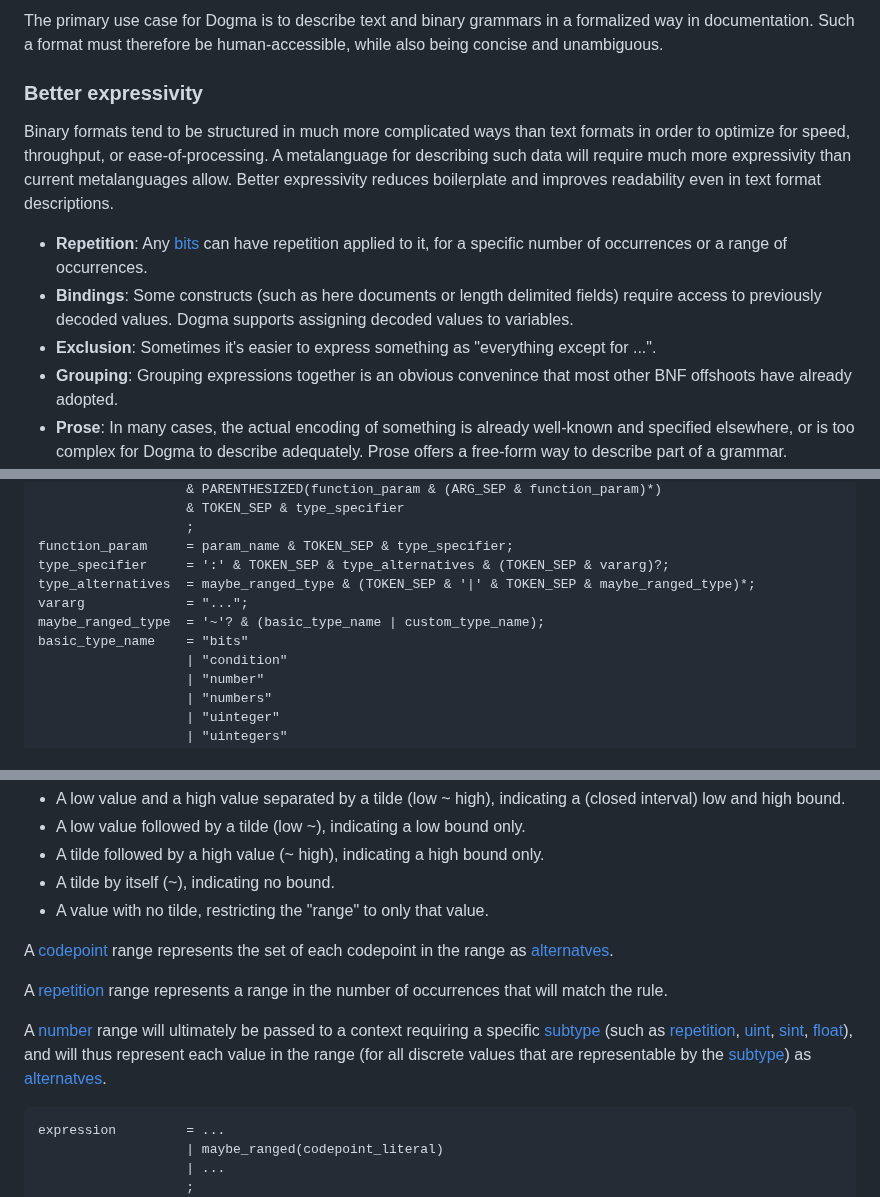
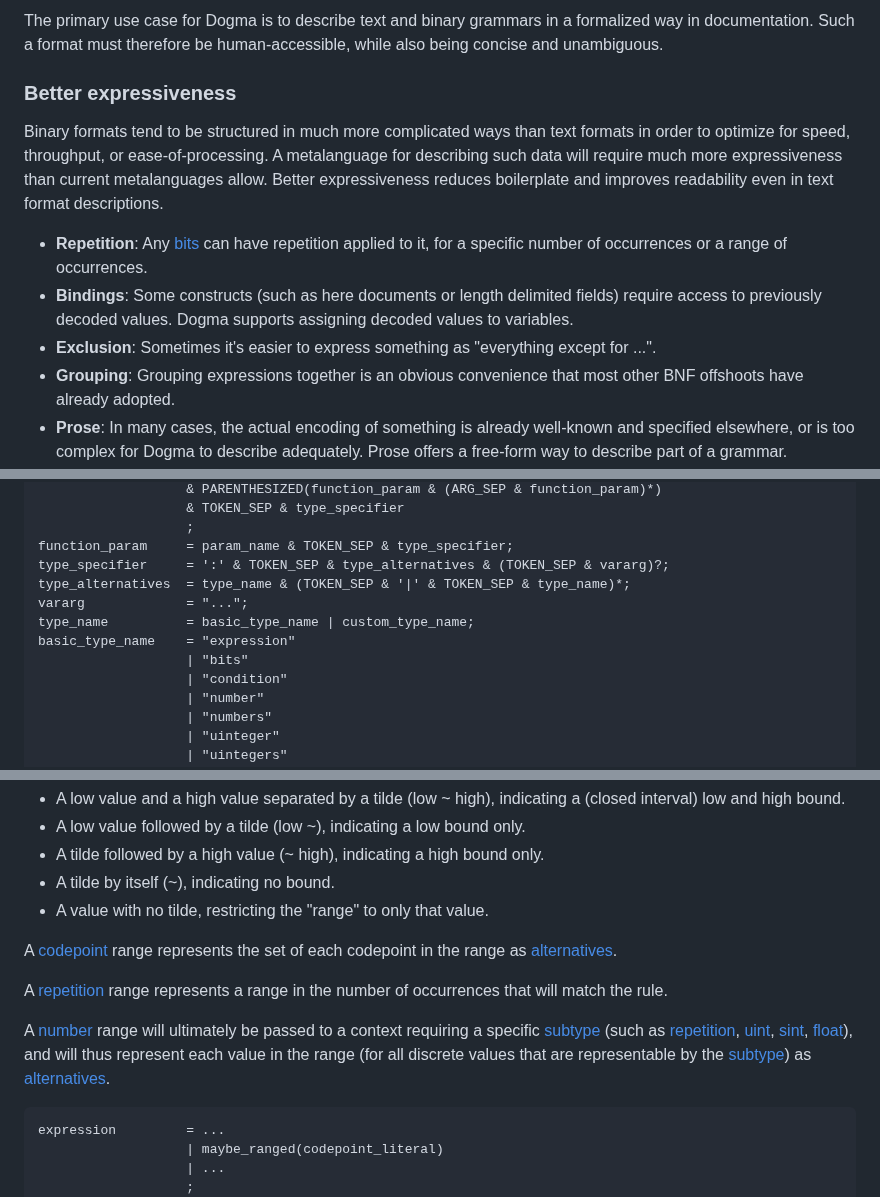
Before and after one commit to kstenerud/dogma, a Markdown page: dogma_v1.md, 3 parts joined by grey strips. Rendered like a GitHub page.

````diff
--- a/dogma_v1.md
+++ b/dogma_v1.md
@@ -160,14 +160,14 @@ Design Objectives
 
 The primary use case for Dogma is to describe text and binary grammars in a formalized way in documentation. Such a format must therefore be human-accessible, while also being concise and unambiguous.
 
-### Better expressivity
-
-Binary formats tend to be structured in much more complicated ways than text formats in order to optimize for speed, throughput, or ease-of-processing. A metalanguage for describing such data will require much more expressivity than current metalanguages allow. Better expressivity reduces boilerplate and improves readability even in text format descriptions.
+### Better expressiveness
+
+Binary formats tend to be structured in much more complicated ways than text formats in order to optimize for speed, throughput, or ease-of-processing. A metalanguage for describing such data will require much more expressiveness than current metalanguages allow. Better expressiveness reduces boilerplate and improves readability even in text format descriptions.
 
 * **Repetition**: Any [bits](#bits) can have repetition applied to it, for a specific number of occurrences or a range of occurrences.
 * **Bindings**: Some constructs (such as here documents or length delimited fields) require access to previously decoded values. Dogma supports assigning decoded values to variables.
 * **Exclusion**: Sometimes it's easier to express something as "everything except for ...".
-* **Grouping**: Grouping expressions together is an obvious convenince that most other BNF offshoots have already adopted.
+* **Grouping**: Grouping expressions together is an obvious convenience that most other BNF offshoots have already adopted.
 * **Prose**: In many cases, the actual encoding of something is already well-known and specified elsewhere, or is too complex for Dogma to describe adequately. Prose offers a free-form way to describe part of a grammar.
 * **Whitespace not significant**: Many BNF notations (including the original BNF) assign meaning to whitespace (for example: whitespace as concatenation, or linefeeds to mark the end of a rule). This is bad from a UX perspective because it makes things harder for a human to parse in many circumstances, and reduces the ways in which a rule can be expressed over multiple lines.
 
@@ -471,10 +471,11 @@ function_with_args = identifier_restricted
                    ;
 function_param     = param_name & TOKEN_SEP & type_specifier;
 type_specifier     = ':' & TOKEN_SEP & type_alternatives & (TOKEN_SEP & vararg)?;
-type_alternatives  = maybe_ranged_type & (TOKEN_SEP & '|' & TOKEN_SEP & maybe_ranged_type)*;
+type_alternatives  = type_name & (TOKEN_SEP & '|' & TOKEN_SEP & type_name)*;
 vararg             = "...";
-maybe_ranged_type  = '~'? & (basic_type_name | custom_type_name);
-basic_type_name    = "bits"
+type_name          = basic_type_name | custom_type_name;
+basic_type_name    = "expression"
+                   | "bits"
                    | "condition"
                    | "number"
                    | "numbers"
@@ -1080,11 +1081,11 @@ A range consists of one of the following:
 * A tilde by itself (~), indicating no bound.
 * A value with no tilde, restricting the "range" to only that value.
 
-A [codepoint](#codepoints) range represents the set of each codepoint in the range as [alternatves](#alternative).
+A [codepoint](#codepoints) range represents the set of each codepoint in the range as [alternatives](#alternative).
 
 A [repetition](#repetition) range represents a range in the number of occurrences that will match the rule.
 
-A [number](#numbers) range will ultimately be passed to a context requiring a specific [subtype](#types) (such as [repetition](#repetition), [uint](#uint-function), [sint](#sint-function), [float](#float-function)), and will thus represent each value in the range (for all discrete values that are representable by the [subtype](#types)) as [alternatves](#alternative).
+A [number](#numbers) range will ultimately be passed to a context requiring a specific [subtype](#types) (such as [repetition](#repetition), [uint](#uint-function), [sint](#sint-function), [float](#float-function)), and will thus represent each value in the range (for all discrete values that are representable by the [subtype](#types)) as [alternatives](#alternative).
 
 ```dogma
 expression         = ...
````
Also changed, not shown: other parts of dogma_v1.md (+6 -6 lines), README.md (+5 -5 lines).
